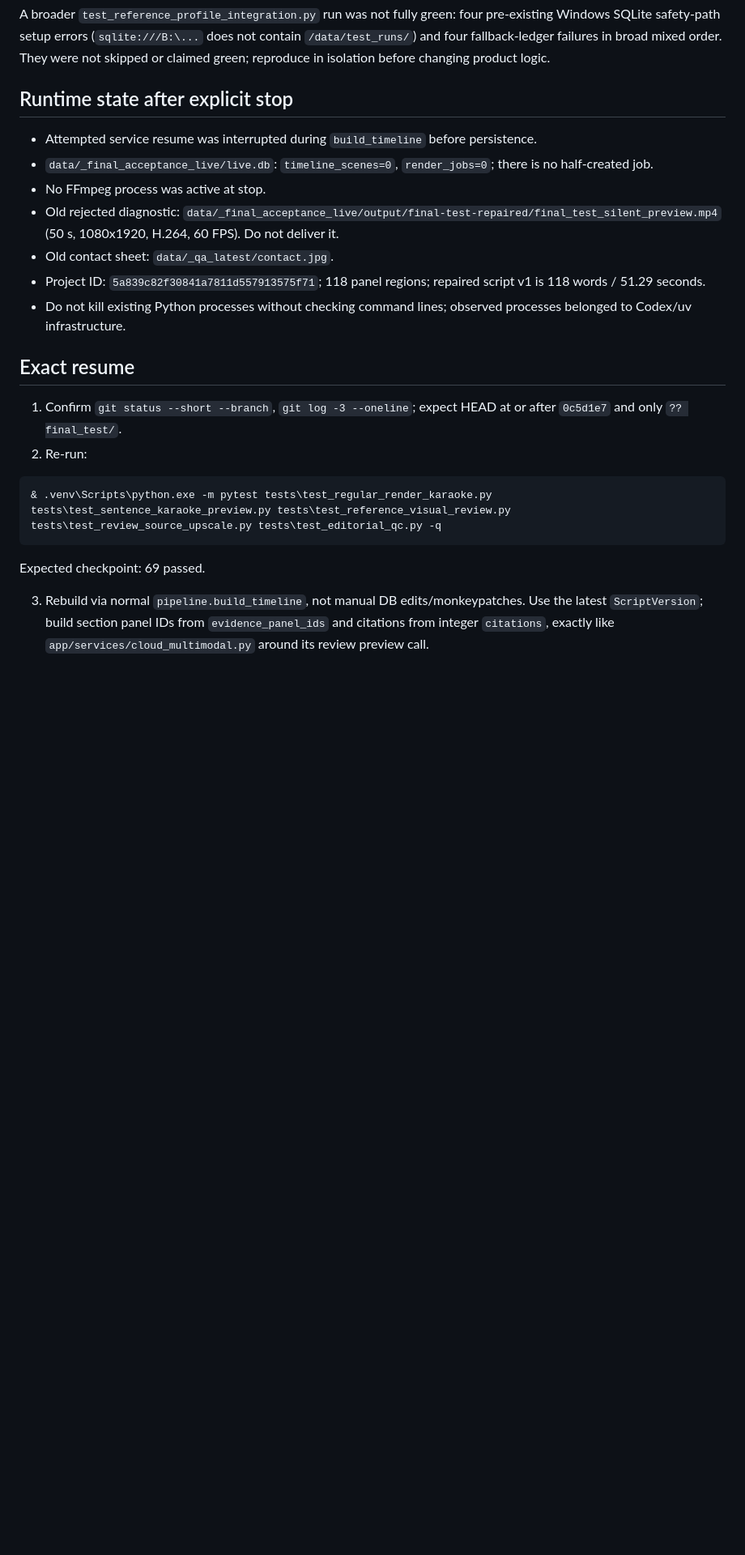
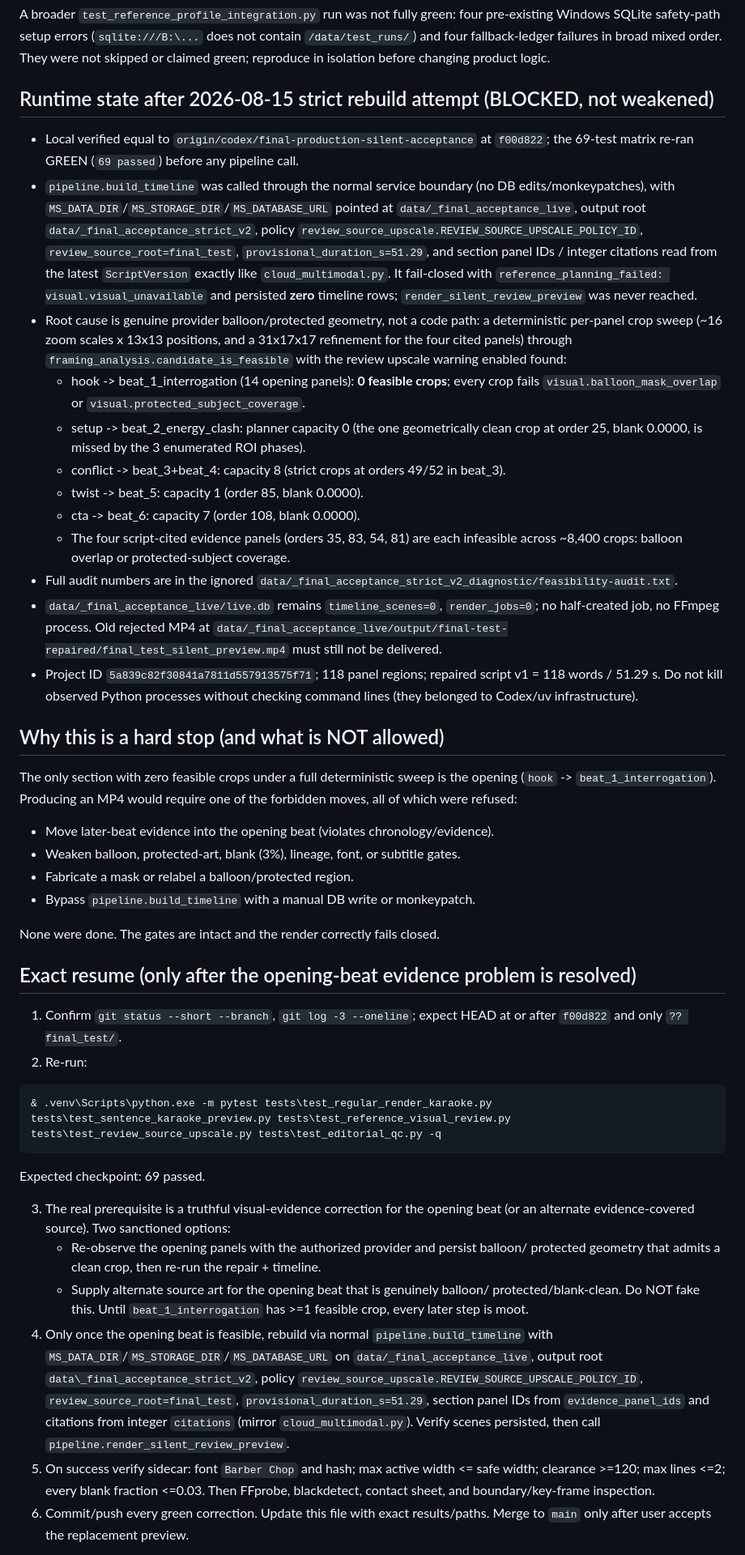
Before and after one commit to yxxrn/manhwashorts-studio, a Markdown page: AGENTS.md, the part around one of its changes. Shown at 81% size. GitHub-like rendering; blank space fills up the shorter version.

````diff
--- a/AGENTS.md
+++ b/AGENTS.md
@@ -42,19 +42,61 @@ Read `docs/superpowers/specs/2026-08-15-strict-visual-acceptance-design.md` and
 
 A broader `test_reference_profile_integration.py` run was not fully green: four pre-existing Windows SQLite safety-path setup errors (`sqlite:///B:\...` does not contain `/data/test_runs/`) and four fallback-ledger failures in broad mixed order. They were not skipped or claimed green; reproduce in isolation before changing product logic.
 
-## Runtime state after explicit stop
+## Runtime state after 2026-08-15 strict rebuild attempt (BLOCKED, not weakened)
 
-- Attempted service resume was interrupted during `build_timeline` before persistence.
-- `data/_final_acceptance_live/live.db`: `timeline_scenes=0`, `render_jobs=0`; there is no half-created job.
-- No FFmpeg process was active at stop.
-- Old rejected diagnostic: `data/_final_acceptance_live/output/final-test-repaired/final_test_silent_preview.mp4` (50 s, 1080x1920, H.264, 60 FPS). Do not deliver it.
-- Old contact sheet: `data/_qa_latest/contact.jpg`.
-- Project ID: `5a839c82f30841a7811d557913575f71`; 118 panel regions; repaired script v1 is 118 words / 51.29 seconds.
-- Do not kill existing Python processes without checking command lines; observed processes belonged to Codex/uv infrastructure.
+- Local verified equal to `origin/codex/final-production-silent-acceptance` at
+  `f00d822`; the 69-test matrix re-ran GREEN (`69 passed`) before any pipeline call.
+- `pipeline.build_timeline` was called through the normal service boundary (no DB
+  edits/monkeypatches), with `MS_DATA_DIR`/`MS_STORAGE_DIR`/`MS_DATABASE_URL`
+  pointed at `data/_final_acceptance_live`, output root
+  `data/_final_acceptance_strict_v2`, policy
+  `review_source_upscale.REVIEW_SOURCE_UPSCALE_POLICY_ID`,
+  `review_source_root=final_test`, `provisional_duration_s=51.29`, and section
+  panel IDs / integer citations read from the latest `ScriptVersion` exactly like
+  `cloud_multimodal.py`. It fail-closed with
+  `reference_planning_failed: visual.visual_unavailable` and persisted **zero**
+  timeline rows; `render_silent_review_preview` was never reached.
+- Root cause is genuine provider balloon/protected geometry, not a code path:
+  a deterministic per-panel crop sweep (~16 zoom scales x 13x13 positions, and a
+  31x17x17 refinement for the four cited panels) through
+  `framing_analysis.candidate_is_feasible` with the review upscale warning enabled
+  found:
+  - hook -> beat_1_interrogation (14 opening panels): **0 feasible crops**; every
+    crop fails `visual.balloon_mask_overlap` or `visual.protected_subject_coverage`.
+  - setup -> beat_2_energy_clash: planner capacity 0 (the one geometrically clean
+    crop at order 25, blank 0.0000, is missed by the 3 enumerated ROI phases).
+  - conflict -> beat_3+beat_4: capacity 8 (strict crops at orders 49/52 in beat_3).
+  - twist -> beat_5: capacity 1 (order 85, blank 0.0000).
+  - cta -> beat_6: capacity 7 (order 108, blank 0.0000).
+  - The four script-cited evidence panels (orders 35, 83, 54, 81) are each
+    infeasible across ~8,400 crops: balloon overlap or protected-subject coverage.
+- Full audit numbers are in the ignored
+  `data/_final_acceptance_strict_v2_diagnostic/feasibility-audit.txt`.
+- `data/_final_acceptance_live/live.db` remains `timeline_scenes=0`,
+  `render_jobs=0`; no half-created job, no FFmpeg process. Old rejected MP4 at
+  `data/_final_acceptance_live/output/final-test-repaired/final_test_silent_preview.mp4`
+  must still not be delivered.
+- Project ID `5a839c82f30841a7811d557913575f71`; 118 panel regions; repaired
+  script v1 = 118 words / 51.29 s. Do not kill observed Python processes without
+  checking command lines (they belonged to Codex/uv infrastructure).
 
-## Exact resume
+## Why this is a hard stop (and what is NOT allowed)
 
-1. Confirm `git status --short --branch`, `git log -3 --oneline`; expect HEAD at or after `0c5d1e7` and only `?? final_test/`.
+The only section with zero feasible crops under a full deterministic sweep is the
+opening (`hook` -> `beat_1_interrogation`). Producing an MP4 would require one of
+the forbidden moves, all of which were refused:
+
+- Move later-beat evidence into the opening beat (violates chronology/evidence).
+- Weaken balloon, protected-art, blank (3%), lineage, font, or subtitle gates.
+- Fabricate a mask or relabel a balloon/protected region.
+- Bypass `pipeline.build_timeline` with a manual DB write or monkeypatch.
+
+None were done. The gates are intact and the render correctly fails closed.
+
+## Exact resume (only after the opening-beat evidence problem is resolved)
+
+1. Confirm `git status --short --branch`, `git log -3 --oneline`; expect HEAD at or
+   after `f00d822` and only `?? final_test/`.
 2. Re-run:
 
 ```powershell
@@ -63,5 +105,25 @@ A broader `test_reference_profile_integration.py` run was not fully green: four
 
 Expected checkpoint: 69 passed.
 
-3. Rebuild via normal `pipeline.build_timeline`, not manual DB edits/monkeypatches. Use the latest `ScriptVersion`; build section panel IDs from `evidence_panel_ids` and citations from integer `citations`, exactly like `app/services/cloud_multimodal.py` around its review preview call.
+3. The real prerequisite is a truthful visual-evidence correction for the opening
+   beat (or an alternate evidence-covered source). Two sanctioned options:
+   - Re-observe the opening panels with the authorized provider and persist balloon/
+     protected geometry that admits a clean crop, then re-run the repair + timeline.
+   - Supply alternate source art for the opening beat that is genuinely balloon/
+     protected/blank-clean.
+   Do NOT fake this. Until `beat_1_interrogation` has >=1 feasible crop, every
+   later step is moot.
+4. Only once the opening beat is feasible, rebuild via normal `pipeline.build_timeline`
+   with `MS_DATA_DIR`/`MS_STORAGE_DIR`/`MS_DATABASE_URL` on
+   `data/_final_acceptance_live`, output root `data\_final_acceptance_strict_v2`,
+   policy `review_source_upscale.REVIEW_SOURCE_UPSCALE_POLICY_ID`,
+   `review_source_root=final_test`, `provisional_duration_s=51.29`, section panel
+   IDs from `evidence_panel_ids` and citations from integer `citations` (mirror
+   `cloud_multimodal.py`). Verify scenes persisted, then call
+   `pipeline.render_silent_review_preview`.
+5. On success verify sidecar: font `Barber Chop` and hash; max active width <= safe
+   width; clearance >=120; max lines <=2; every blank fraction <=0.03. Then FFprobe,
+   blackdetect, contact sheet, and boundary/key-frame inspection.
+6. Commit/push every green correction. Update this file with exact results/paths.
+   Merge to `main` only after user accepts the replacement preview.
 
````
Also changed, not shown: other parts of AGENTS.md (+4 -17 lines), docs/STATUS.md (+37 -1 lines).
